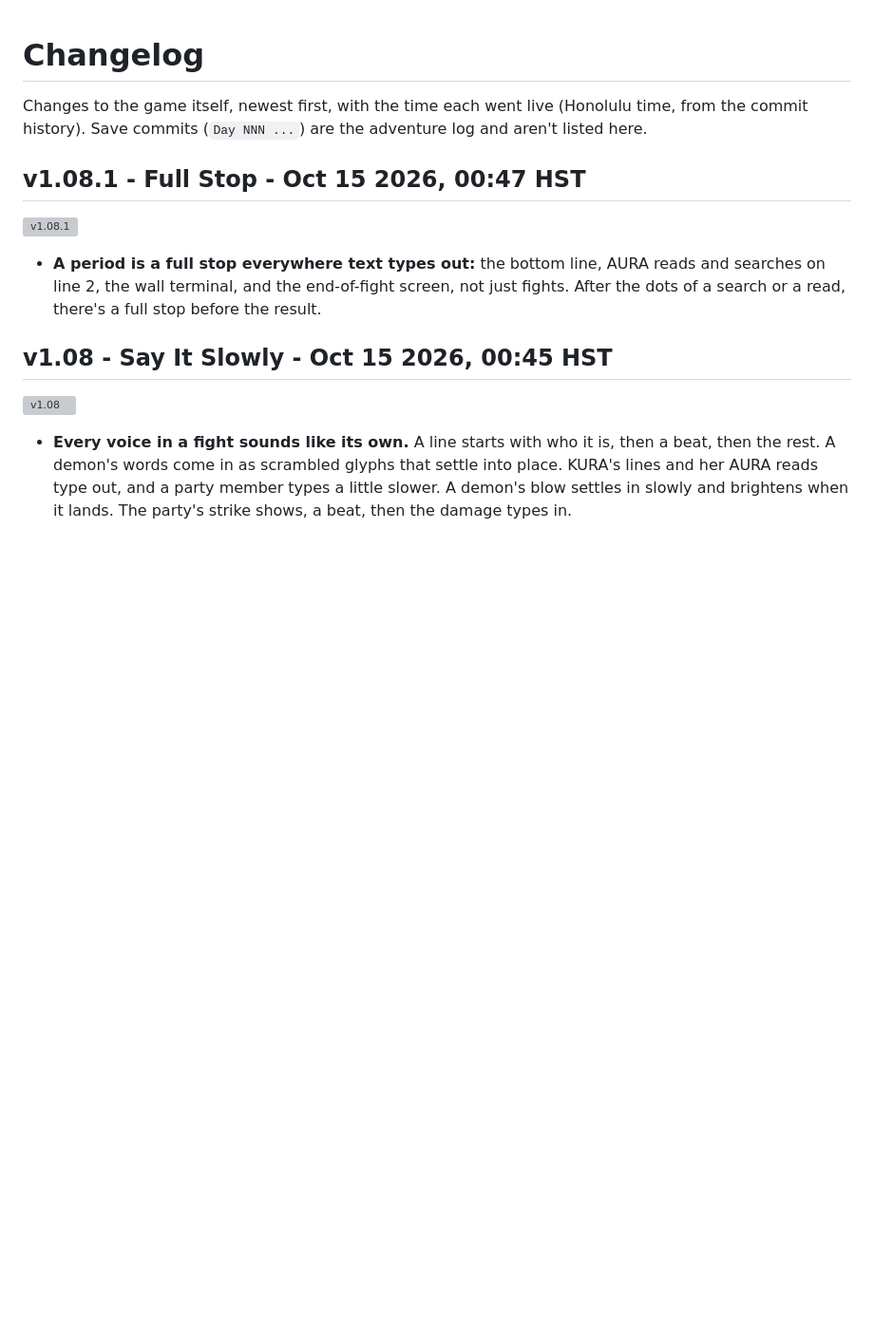
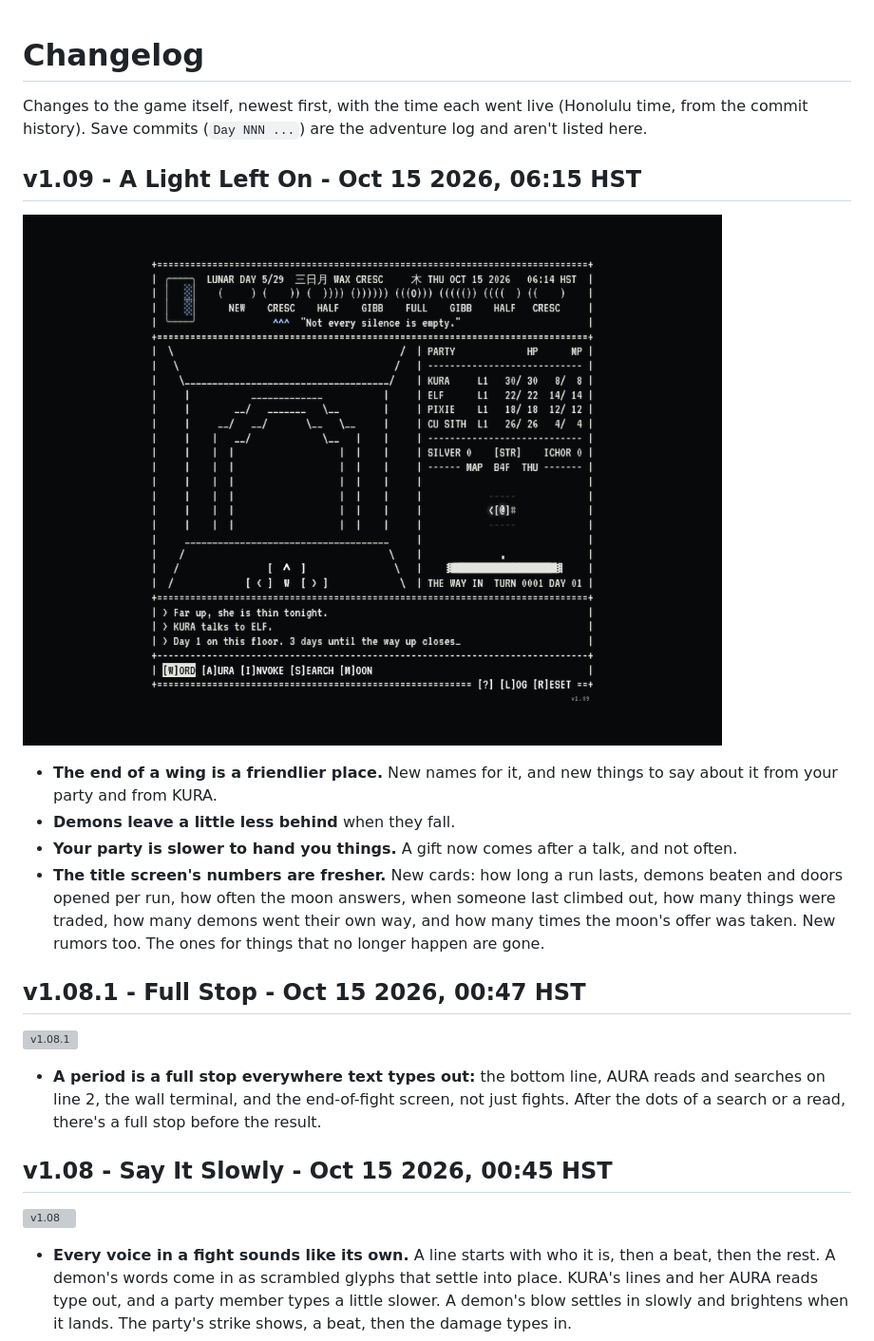
Before and after one commit to okayline/daily-dungeon, a Markdown page: CHANGELOG.md, the part around the change. Shown at 95% size. GitHub-like rendering; pictures changed too: screenshots/v1.09.png (added); blank space fills up the shorter version; grey boxes are pictures that could not be loaded.

```diff
--- a/CHANGELOG.md
+++ b/CHANGELOG.md
@@ -1,6 +1,15 @@
 # Changelog
 
 Changes to the game itself, newest first, with the time each went live (Honolulu time, from the commit history). Save commits (`Day NNN ...`) are the adventure log and aren't listed here.
+
+## v1.09 - A Light Left On - Oct 15 2026, 06:15 HST
+
+![v1.09](screenshots/v1.09.png)
+
+- **The end of a wing is a friendlier place.** New names for it, and new things to say about it from your party and from KURA.
+- **Demons leave a little less behind** when they fall.
+- **Your party is slower to hand you things.** A gift now comes after a talk, and not often.
+- **The title screen's numbers are fresher.** New cards: how long a run lasts, demons beaten and doors opened per run, how often the moon answers, when someone last climbed out, how many things were traded, how many demons went their own way, and how many times the moon's offer was taken. New rumors too. The ones for things that no longer happen are gone.
 
 ## v1.08.1 - Full Stop - Oct 15 2026, 00:47 HST
 
```
Also changed, not shown: README.md (+1 -1 lines), 4 other files.
